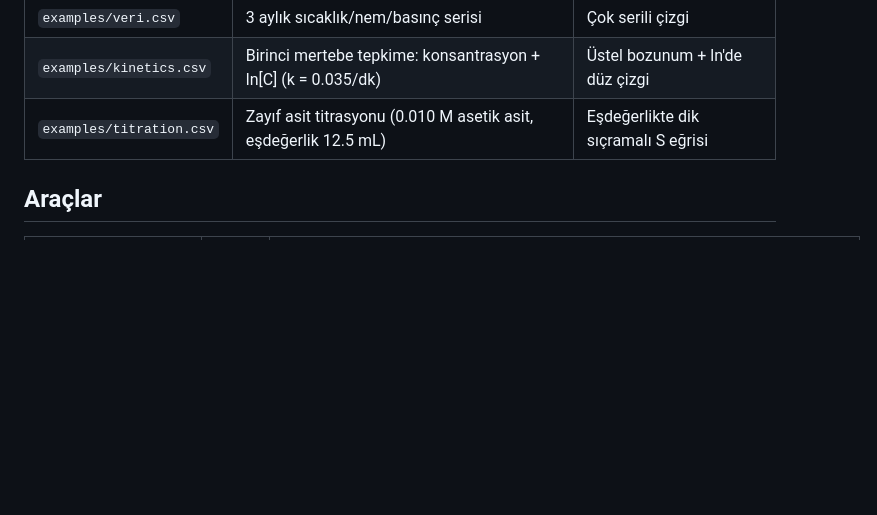
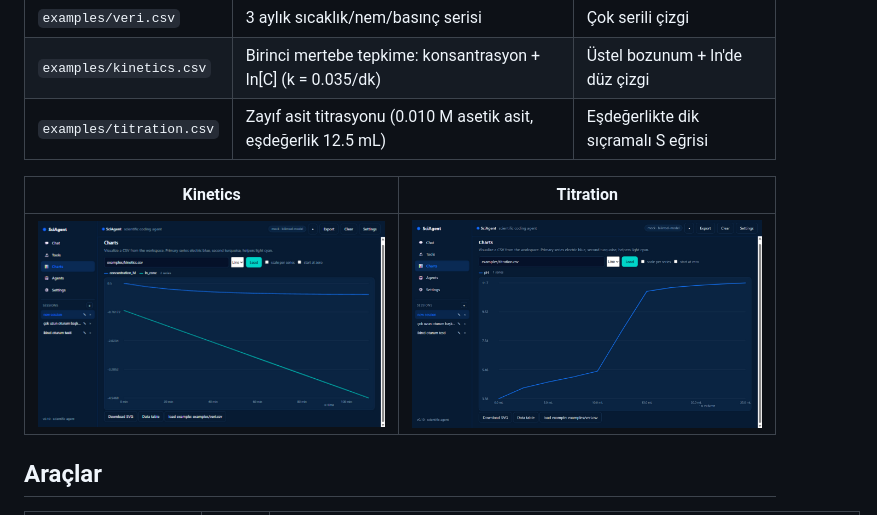
Before and after one commit to Furox-Art/sci-agent, a Markdown page: README.md, the part around the change. Drawn GitHub-style; pictures changed too: docs/screenshots/ornek-kinetics.png (added), docs/screenshots/ornek-titration.png (added); blank space fills up the shorter version.

Commit message:
README: chart previews for the example CSVs (kinetics, titration, weather data)

```diff
--- a/README.md
+++ b/README.md
@@ -118,6 +118,10 @@ Grafikler görünümünde denemek için `examples/` altında üç hazır CSV var
 | `examples/veri.csv` | 3 aylık sıcaklık/nem/basınç serisi | Çok serili çizgi |
 | `examples/kinetics.csv` | Birinci mertebe tepkime: konsantrasyon + ln[C] (k = 0.035/dk) | Üstel bozunum + ln'de düz çizgi |
 | `examples/titration.csv` | Zayıf asit titrasyonu (0.010 M asetik asit, eşdeğerlik 12.5 mL) | Eşdeğerlikte dik sıçramalı S eğrisi |
+
+| Kinetics | Titration |
+|---|---|
+| ![Kinetics eğrisi](docs/screenshots/ornek-kinetics.png) | ![Titration eğrisi](docs/screenshots/ornek-titration.png) |
 
 ## Araçlar
 
```
Also changed, not shown: docs/screenshots/ornek-veri.png (added).
